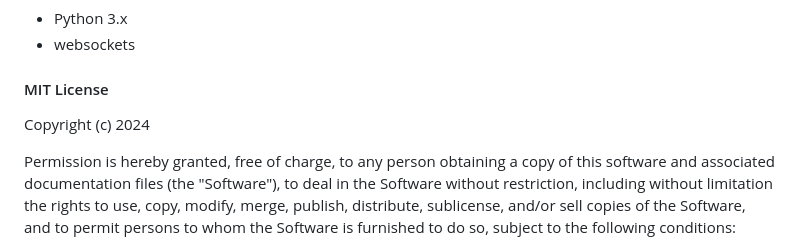
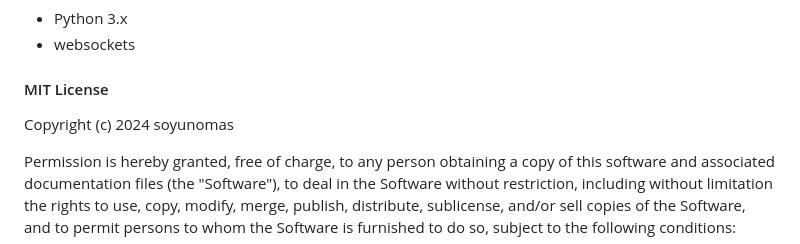
Before and after one commit to soyunomas/websockets-send, a Markdown page: README.md, the part around the change. Rendered like a GitHub page.

```diff
--- a/README.md
+++ b/README.md
@@ -169,7 +169,7 @@ To change the maximum file size limit, you need to modify the relevant code sect
 
 #### MIT License
 
-Copyright (c) 2024
+Copyright (c) 2024 soyunomas
 
 Permission is hereby granted, free of charge, to any person obtaining a copy
 of this software and associated documentation files (the "Software"), to deal
```
